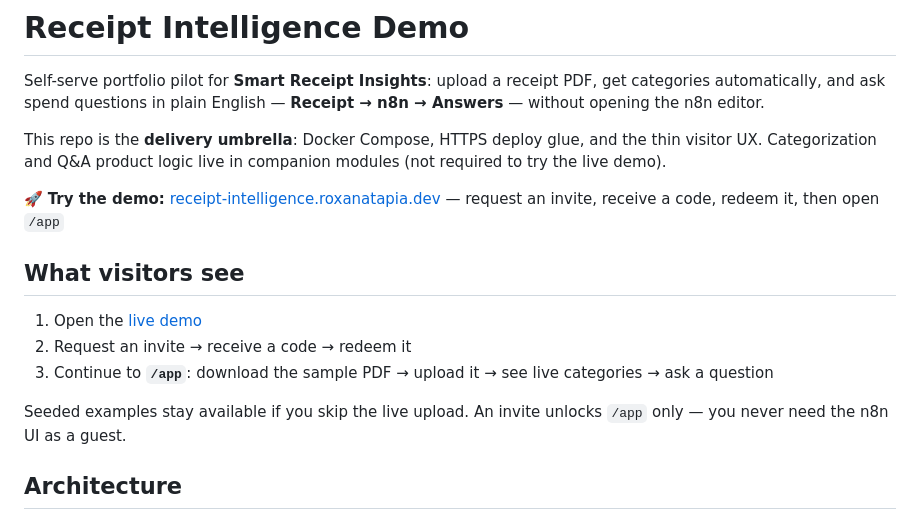
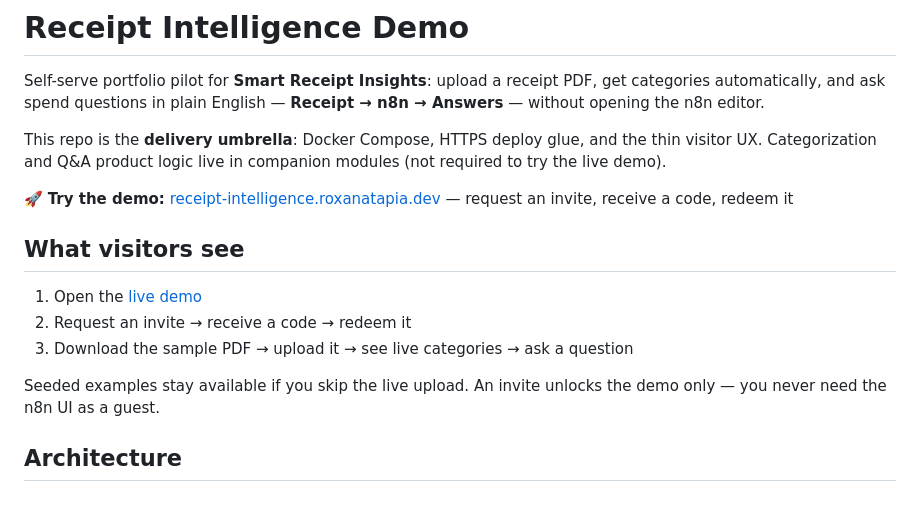
Before and after one commit to RoxanaTapia/receipt-intelligence-demo, a Markdown page: README.md, the part around the change. Drawn GitHub-style.

Commit message:
Omit /app from the public invite CTA.
Redeem redirects automatically, so portfolio visitors do not need the path spelled out.

Co-authored-by: Cursor <cursoragent@cursor.com>

```diff
--- a/README.md
+++ b/README.md
@@ -4,15 +4,15 @@ Self-serve portfolio pilot for **Smart Receipt Insights**: upload a receipt PDF,
 
 This repo is the **delivery umbrella**: Docker Compose, HTTPS deploy glue, and the thin visitor UX. Categorization and Q&A product logic live in companion modules (not required to try the live demo).
 
-🚀 **Try the demo:** [receipt-intelligence.roxanatapia.dev](https://receipt-intelligence.roxanatapia.dev/) — request an invite, receive a code, redeem it, then open `/app`
+🚀 **Try the demo:** [receipt-intelligence.roxanatapia.dev](https://receipt-intelligence.roxanatapia.dev/) — request an invite, receive a code, redeem it
 
 ## What visitors see
 
 1. Open the [live demo](https://receipt-intelligence.roxanatapia.dev/)
 2. Request an invite → receive a code → redeem it
-3. Continue to **`/app`**: download the sample PDF → upload it → see live categories → ask a question
+3. Download the sample PDF → upload it → see live categories → ask a question
 
-Seeded examples stay available if you skip the live upload. An invite unlocks `/app` only — you never need the n8n UI as a guest.
+Seeded examples stay available if you skip the live upload. An invite unlocks the demo only — you never need the n8n UI as a guest.
 
 ## Architecture
 
```
